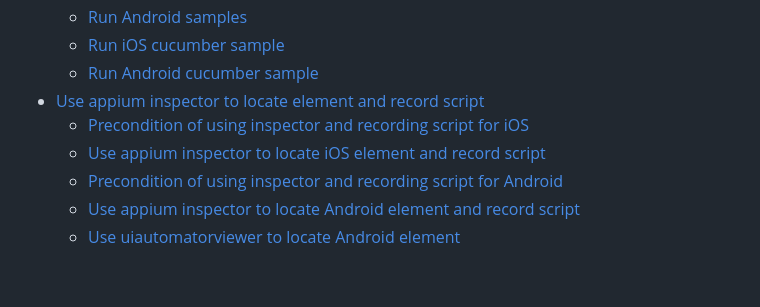
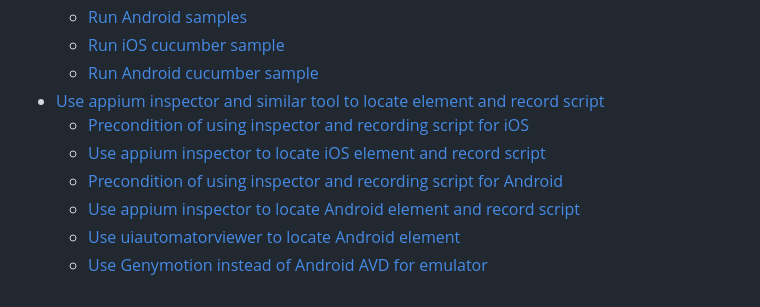
Before and after one commit to hy1984427/appium, a Markdown page: SUMMARY.md, the part around the change. Rendered like a GitHub page.

Commit message:
Finish the chapter of how to locate elements.

```diff
--- a/SUMMARY.md
+++ b/SUMMARY.md
@@ -13,9 +13,10 @@
    * [Run Android samples](execute_appium_demos_of_ios_and_android/run_android_samples.md)
    * [Run iOS cucumber sample](execute_appium_demos_of_ios_and_android/run_ios_cucumber_sample.md)
    * [Run Android cucumber sample](execute_appium_demos_of_ios_and_android/run_android_cucumber_sample.md)
-* [Use appium inspector to locate element and record script](use_appium_inspector_to_locate_element_and_record_script/README.md)
-   * [Precondition of using inspector and recording script for iOS](use_appium_inspector_to_locate_element_and_record_script/precondition_of_using_inspector_and_recording_script_for_ios.md)
-   * [Use appium inspector to locate iOS element and record script](use_appium_inspector_to_locate_element_and_record_script/use_appium_inspector_to_locate_ios_element_and_record_script.md)
-   * [Precondition of using inspector and recording script for Android](use_appium_inspector_to_locate_element_and_record_script/precondition_of_using_inspector_and_recording_script_for_android.md)
-   * [Use appium inspector to locate Android element and record script](use_appium_inspector_to_locate_element_and_record_script/use_appium_inspector_to_locate_android_element_and_record_script.md)
-   * [Use uiautomatorviewer to locate Android element](use_appium_inspector_to_locate_element_and_record_script/use_uiautomatorviewer_to_locate_android_element.md)
+* [Use appium inspector and similar tool to locate element and record script](use_appium_inspector_and_similar_tool_to_locate_element_and_record_script/README.md)
+   * [Precondition of using inspector and recording script for iOS](use_appium_inspector_and_similar_tool_to_locate_element_and_record_script/precondition_of_using_inspector_and_recording_script_for_ios.md)
+   * [Use appium inspector to locate iOS element and record script](use_appium_inspector_and_similar_tool_to_locate_element_and_record_script/use_appium_inspector_to_locate_ios_element_and_record_script.md)
+   * [Precondition of using inspector and recording script for Android](use_appium_inspector_and_similar_tool_to_locate_element_and_record_script/precondition_of_using_inspector_and_recording_script_for_android.md)
+   * [Use appium inspector to locate Android element and record script](use_appium_inspector_and_similar_tool_to_locate_element_and_record_script/use_appium_inspector_to_locate_android_element_and_record_script.md)
+   * [Use uiautomatorviewer to locate Android element](use_appium_inspector_and_similar_tool_to_locate_element_and_record_script/use_uiautomatorviewer_to_locate_android_element.md)
+   * [Use Genymotion instead of Android AVD for emulator](use_appium_inspector_and_similar_tool_to_locate_element_and_record_script/use_genymotion_instead_of_android_avd_for_emulator.md)
```
Also changed, not shown: use_appium_inspector_and_similar_tool_to_locate_element_and_record_script/README.md (added, +9 -0 lines), use_appium_inspector_and_similar_tool_to_locate_element_and_record_script/use_genymotion_instead_of_android_avd_for_emulator.md (added, +15 -0 lines), use_appium_inspector_and_similar_tool_to_locate_element_and_record_script/use_uiautomatorviewer_to_locate_android_element.md (added, +13 -0 lines), use_appium_inspector_to_locate_element_and_record_script/README.md (deleted, +0 -5 lines), use_appium_inspector_to_locate_element_and_record_script/use_uiautomatorviewer_to_locate_android_element.md (deleted, +0 -5 lines), images/android_avd_uncheck_use_host_gpu.png (added), images/android_uiautomatorviewer_locate_element.png (added), images/android_uiautomatorviewer_locate_element_genymotion.png (added), images/genymotion_logo.png (added), use_appium_inspector_and_similar_tool_to_locate_element_and_record_script/precondition_of_using_inspector_and_recording_script_for_android.md (renamed from use_appium_inspector_to_locate_element_and_record_script/precondition_of_using_inspector_and_recording_script_for_android.md), use_appium_inspector_and_similar_tool_to_locate_element_and_record_script/precondition_of_using_inspector_and_recording_script_for_ios.md (renamed from use_appium_inspector_to_locate_element_and_record_script/precondition_of_using_inspector_and_recording_script_for_ios.md), use_appium_inspector_and_similar_tool_to_locate_element_and_record_script/use_appium_inspector_to_locate_android_element_and_record_script.md (renamed from use_appium_inspector_to_locate_element_and_record_script/use_appium_inspector_to_locate_android_element_and_record_script.md), use_appium_inspector_and_similar_tool_to_locate_element_and_record_script/use_appium_inspector_to_locate_ios_element_and_record_script.md (renamed from use_appium_inspector_to_locate_element_and_record_script/use_appium_inspector_to_locate_ios_element_and_record_script.md).
